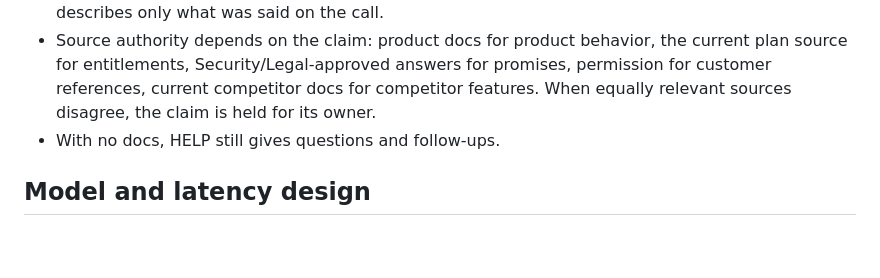
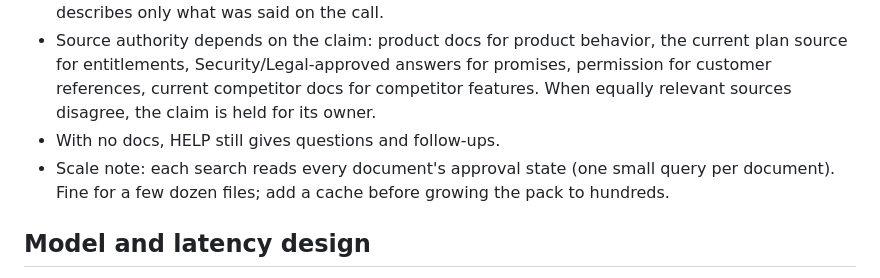
Before and after one commit to keithk421-cpu/salesiq, a Markdown page: docs/M1_PLAN.md, the part around the change. GitHub-like rendering; blank space fills up the shorter version.

Commit message:
M1 plan: note per-search approval lookup cost
Co-Authored-By: Claude Opus 5.5 <noreply@anthropic.com>
Claude-Session: https://claude.ai/code/session_01VE1a3c9vDS27kjis2tu1UT

```diff
--- a/docs/M1_PLAN.md
+++ b/docs/M1_PLAN.md
@@ -40,6 +40,7 @@ The sales move is chosen internally (logged and stored), never shown as a sectio
 - A buyer's claim about Arize or a competitor is labelled as a speaker statement, not verified fact. "Possible reason" notes in objection material are hypotheses about buyers in general; HAPPENING describes only what was said on the call.
 - Source authority depends on the claim: product docs for product behavior, the current plan source for entitlements, Security/Legal-approved answers for promises, permission for customer references, current competitor docs for competitor features. When equally relevant sources disagree, the claim is held for its owner.
 - With no docs, HELP still gives questions and follow-ups.
+- Scale note: each search reads every document's approval state (one small query per document). Fine for a few dozen files; add a cache before growing the pack to hundreds.
 
 ## Model and latency design
 - **Default: Claude Sonnet 5.5**, thinking off (`between_tools`), effort `low`. **Opus 5.5** is selectable (adaptive thinking, effort `low`; Opus can't turn thinking off). The production default is chosen by the benchmark, not by general rankings.
```
